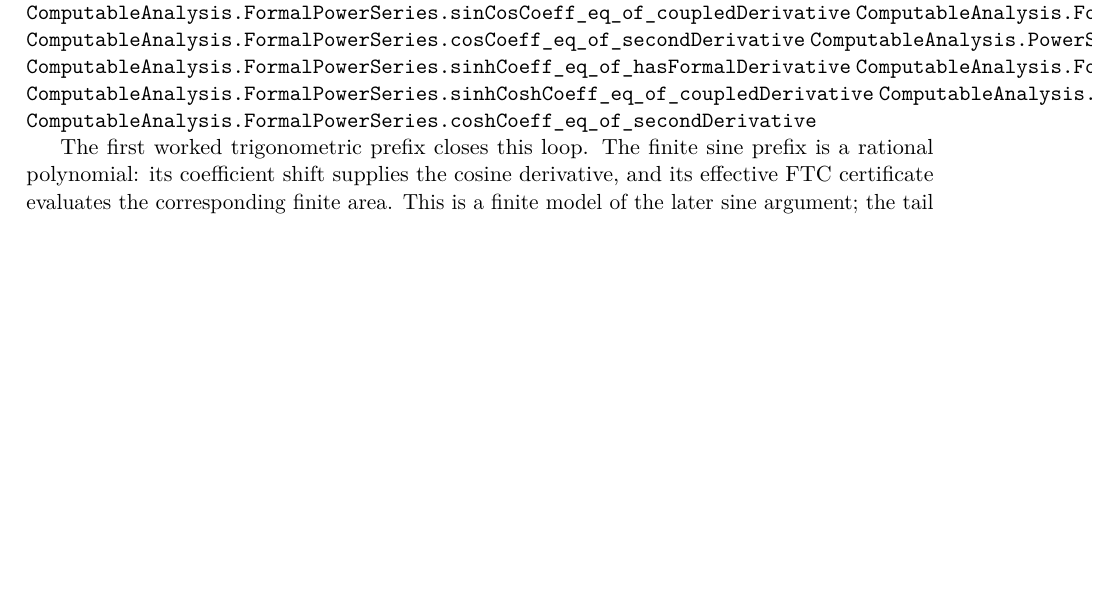
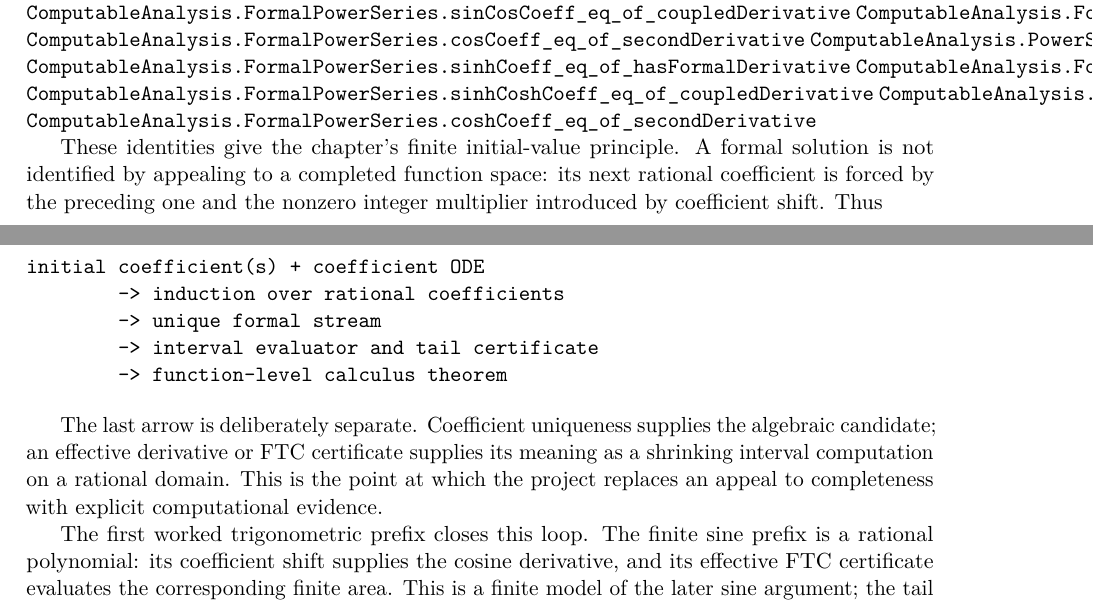
Before and after one commit to liuyao12/computable-analysis, a LaTeX thesis (blueprint/src/web.tex, which reads blueprint/src/04-infinite-series.tex): part of page 80 of 108 before the commit and two parts of pages 80 and 81 of 108 after it, the two joined at a grey line, cut so that both start at the same text, the shorter picture padded with empty space. Compiled offline with pdfLaTeX.

Commit message:
Explain coefficient initial value principle

```diff
--- a/blueprint/src/04-infinite-series.tex
+++ b/blueprint/src/04-infinite-series.tex
@@ -372,6 +372,25 @@ main complex-valued functions:
 \lean{ComputableAnalysis.FormalPowerSeries.coshCoeff_eq_of_secondDerivative}
 \leanok
 
+These identities give the chapter's finite initial-value principle.  A formal
+solution is not identified by appealing to a completed function space: its
+next rational coefficient is forced by the preceding one and the nonzero
+integer multiplier introduced by coefficient shift.  Thus
+
+\begin{verbatim}
+initial coefficient(s) + coefficient ODE
+        -> induction over rational coefficients
+        -> unique formal stream
+        -> interval evaluator and tail certificate
+        -> function-level calculus theorem
+\end{verbatim}
+
+The last arrow is deliberately separate.  Coefficient uniqueness supplies the
+algebraic candidate; an effective derivative or FTC certificate supplies its
+meaning as a shrinking interval computation on a rational domain.  This is the
+point at which the project replaces an appeal to completeness with explicit
+computational evidence.
+
 The first worked trigonometric prefix closes this loop.  The finite sine
 prefix is a rational polynomial: its coefficient shift supplies the cosine
 derivative, and its effective FTC certificate evaluates the corresponding
```
